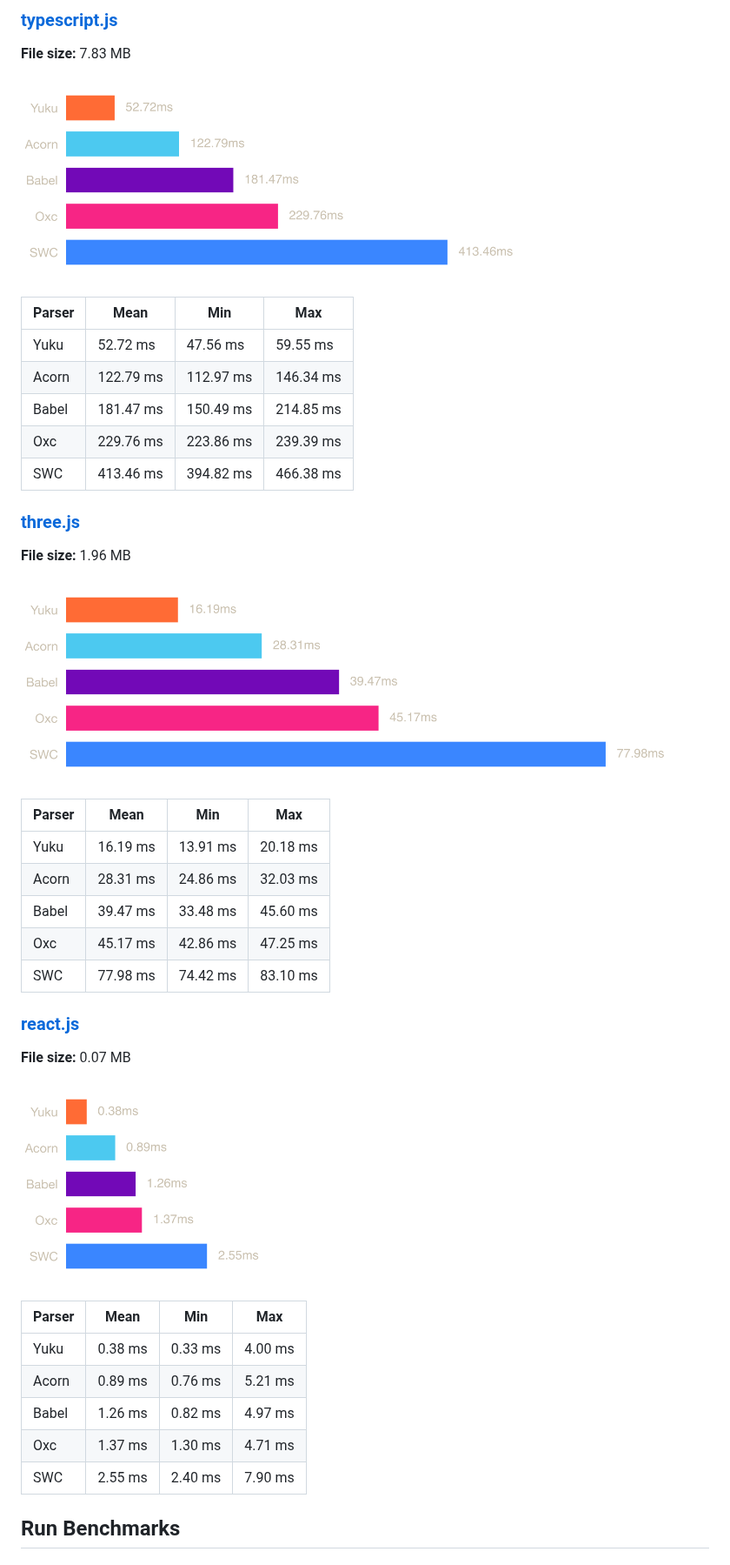
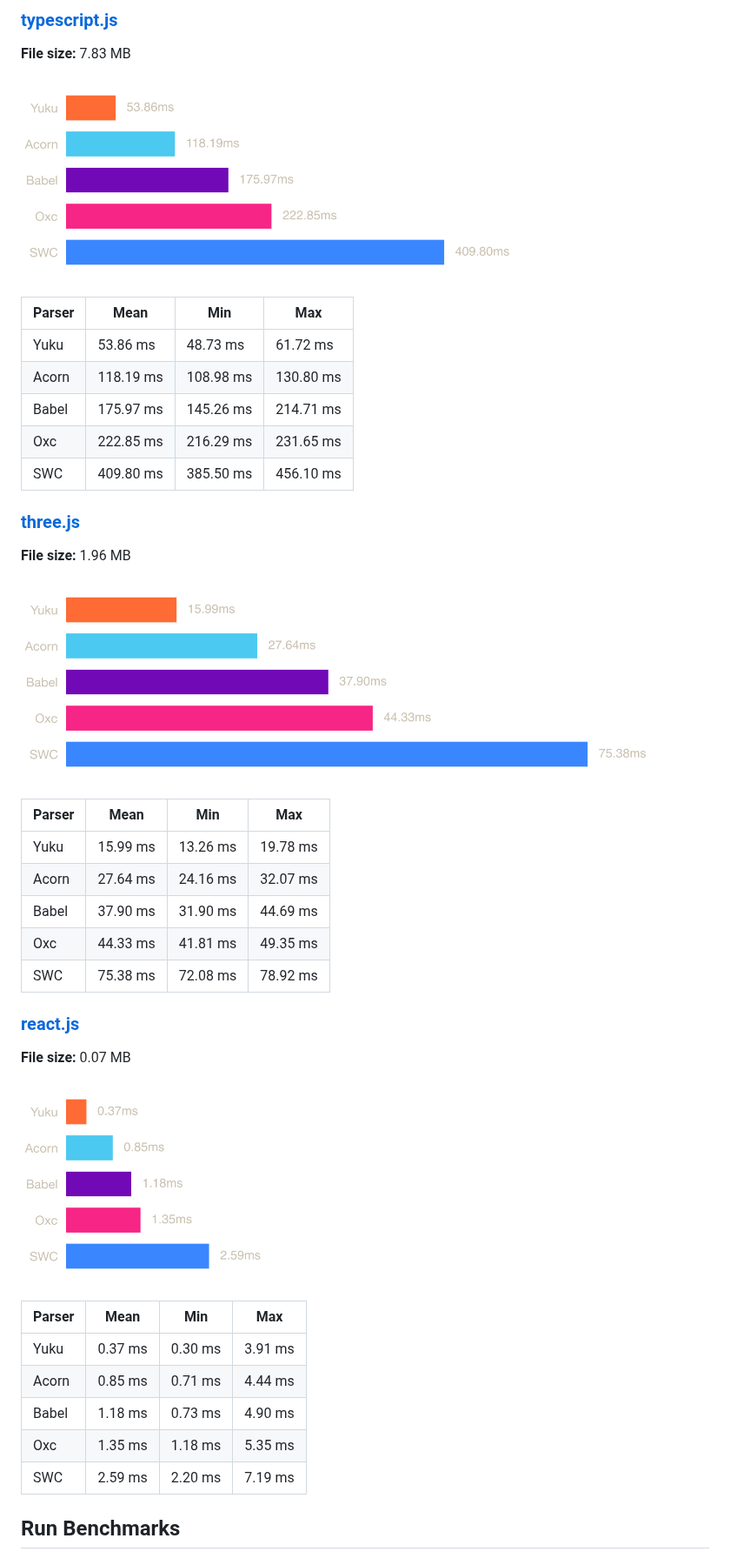
Before and after one commit to yuku-toolchain/ecmascript-parser-benchmark-js, a Markdown page: README.md, the part around the change. Shown at 87% size. Rendered like a GitHub page; pictures changed too: charts/react.png, charts/three.png, charts/typescript.png.

Commit message:
chore: update daily benchmark results

```diff
--- a/README.md
+++ b/README.md
@@ -43,11 +43,11 @@ A high-performance & spec-compliant JavaScript/TypeScript compiler written in Zi
 
 | Parser | Mean | Min | Max |
 |--------|------|-----|-----|
-| Yuku | 52.72 ms | 47.56 ms | 59.55 ms |
-| Acorn | 122.79 ms | 112.97 ms | 146.34 ms |
-| Babel | 181.47 ms | 150.49 ms | 214.85 ms |
-| Oxc | 229.76 ms | 223.86 ms | 239.39 ms |
-| SWC | 413.46 ms | 394.82 ms | 466.38 ms |
+| Yuku | 53.86 ms | 48.73 ms | 61.72 ms |
+| Acorn | 118.19 ms | 108.98 ms | 130.80 ms |
+| Babel | 175.97 ms | 145.26 ms | 214.71 ms |
+| Oxc | 222.85 ms | 216.29 ms | 231.65 ms |
+| SWC | 409.80 ms | 385.50 ms | 456.10 ms |
 
 ### [three.js](https://raw.githubusercontent.com/yuku-toolchain/parser-benchmark-files/refs/heads/main/three.js)
 
@@ -57,11 +57,11 @@ A high-performance & spec-compliant JavaScript/TypeScript compiler written in Zi
 
 | Parser | Mean | Min | Max |
 |--------|------|-----|-----|
-| Yuku | 16.19 ms | 13.91 ms | 20.18 ms |
-| Acorn | 28.31 ms | 24.86 ms | 32.03 ms |
-| Babel | 39.47 ms | 33.48 ms | 45.60 ms |
-| Oxc | 45.17 ms | 42.86 ms | 47.25 ms |
-| SWC | 77.98 ms | 74.42 ms | 83.10 ms |
+| Yuku | 15.99 ms | 13.26 ms | 19.78 ms |
+| Acorn | 27.64 ms | 24.16 ms | 32.07 ms |
+| Babel | 37.90 ms | 31.90 ms | 44.69 ms |
+| Oxc | 44.33 ms | 41.81 ms | 49.35 ms |
+| SWC | 75.38 ms | 72.08 ms | 78.92 ms |
 
 ### [react.js](https://raw.githubusercontent.com/yuku-toolchain/parser-benchmark-files/refs/heads/main/react.js)
 
@@ -71,11 +71,11 @@ A high-performance & spec-compliant JavaScript/TypeScript compiler written in Zi
 
 | Parser | Mean | Min | Max |
 |--------|------|-----|-----|
-| Yuku | 0.38 ms | 0.33 ms | 4.00 ms |
-| Acorn | 0.89 ms | 0.76 ms | 5.21 ms |
-| Babel | 1.26 ms | 0.82 ms | 4.97 ms |
-| Oxc | 1.37 ms | 1.30 ms | 4.71 ms |
-| SWC | 2.55 ms | 2.40 ms | 7.90 ms |
+| Yuku | 0.37 ms | 0.30 ms | 3.91 ms |
+| Acorn | 0.85 ms | 0.71 ms | 4.44 ms |
+| Babel | 1.18 ms | 0.73 ms | 4.90 ms |
+| Oxc | 1.35 ms | 1.18 ms | 5.35 ms |
+| SWC | 2.59 ms | 2.20 ms | 7.19 ms |
 
 ## Run Benchmarks
 
```
Also changed, not shown: 3 other files.
